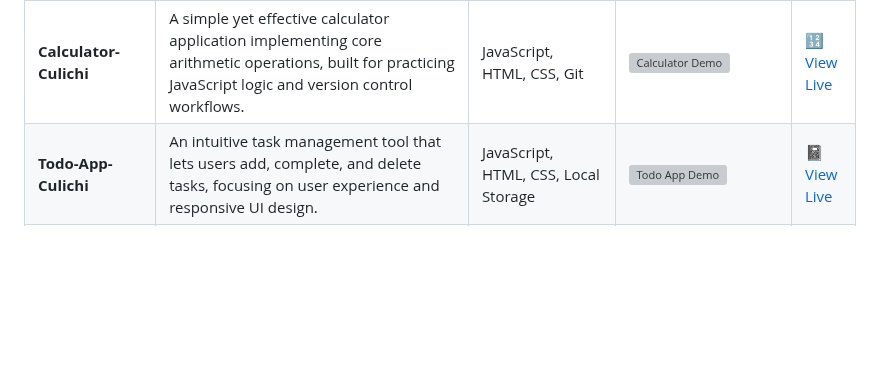
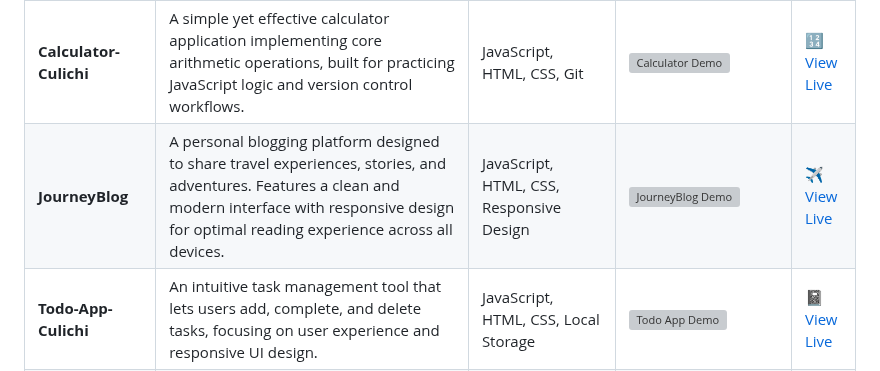
Before and after one commit to ByCulichi/ByCulichi, a Markdown page: README.md, the part around the change. Drawn GitHub-style; blank space fills up the shorter version; grey boxes are pictures that could not be loaded.

Commit message:
Add JourneyBlog project to Featured Projects section with screenshot (#9)
* Initial plan

* Add JourneyBlog project to Featured Projects section with screenshot placeholder

Co-authored-by: ByCulichi <164975133+ByCulichi@users.noreply.github.com>

---------

Co-authored-by: copilot-swe-agent[bot] <198982749+Copilot@users.noreply.github.com>
Co-authored-by: ByCulichi <164975133+ByCulichi@users.noreply.github.com>

```diff
--- a/README.md
+++ b/README.md
@@ -88,6 +88,7 @@ I build modern, accessible, and fast web applications with React/Next.js, optimi
 | **Mirror (Spotify Culichi)** | A pixel-perfect recreation of Spotify's web player showcasing modern web development practices with authentication, real-time playback, and Spotify Web API integration. Features include music browsing, personalized recommendations, liked songs, and a fully responsive dark theme. | TypeScript, Next.js 14, React, Tailwind CSS, Spotify API | <a href="https://github.com/ByCulichi/Mirror" target="_blank"><img src="https://github.com/user-attachments/assets/a93e1df1-68df-4c89-b41f-9374f1bc43f3" width="120px" alt="Spotify Culichi Demo"/></a> | [🎵 View Live](https://mirror-cyan.vercel.app/) |
 | **RonnysPage** | A vibrant retro-styled landing page for Ronny's Food Truck, featuring a modern design with LED-style animations. Showcases menu items, location, and customer reviews for a dessert and snack business in Ecatepec, Mexico. | TypeScript, Next.js, React, Tailwind CSS, Responsive Design | <a href="https://github.com/ByCulichi/RonnysPage" target="_blank"><img src="https://github.com/user-attachments/assets/89cd15cb-7a45-4c30-8955-00a8f8825c32" width="120px" alt="Ronny's Food Truck Demo"/></a> | [🐕 View Live](https://ronnystruck.vercel.app/) |
 | **Calculator-Culichi**   | A simple yet effective calculator application implementing core arithmetic operations, built for practicing JavaScript logic and version control workflows. | JavaScript, HTML, CSS, Git                              | <a href="https://github.com/ByCulichi/Calculator-Culichi" target="_blank"><img src="https://github.com/ByCulichi/Calculator-Culichi/blob/main/calculator.gif" width="120px" alt="Calculator Demo"/></a> | [🔢 View Live](https://calculator-culichi.vercel.app/) |
+| **JourneyBlog**          | A personal blogging platform designed to share travel experiences, stories, and adventures. Features a clean and modern interface with responsive design for optimal reading experience across all devices. | JavaScript, HTML, CSS, Responsive Design                | <a href="https://github.com/ByCulichi/JourneyBlog" target="_blank"><img src="https://github.com/ByCulichi/JourneyBlog/blob/main/journeyblog.gif" width="120px" alt="JourneyBlog Demo"/></a> | [✈️ View Live](#) |
 | **Todo-App-Culichi**     | An intuitive task management tool that lets users add, complete, and delete tasks, focusing on user experience and responsive UI design.               | JavaScript, HTML, CSS, Local Storage                    | <a href="https://github.com/ByCulichi/Todo-App-Culichi" target="_blank"><img src="https://github.com/ByCulichi/Todo-App-Culichi/blob/main/Todoapp.gif" width="120px" alt="Todo App Demo"/></a> |[📓 View Live](https://byculichi.github.io/Todo-Culichi/) |
 | **Portfolio-Culichi**    | My personal portfolio showcasing my skills, projects, and work experience through a clean and interactive interface.                                   | JavaScript, HTML, CSS, Responsive Design                | <a href="https://github.com/ByCulichi/Portfolio-Culichi" target="_blank"><img src="https://github.com/ByCulichi/Portfolio-Culichi/blob/main/Portfolio.gif" width="120px" alt="Portfolio Demo"/></a> | [📖 View Live](https://byculichi.github.io/Portfolio-Culichi/) |
 | **WeatherApp-Culichi**   | A weather application that fetches real-time weather data from a public API, displaying forecasts with a dynamic and user-friendly interface.          | JavaScript, HTML, CSS, REST API, Fetch API              | <a href="https://github.com/ByCulichi/WeatherApp-Culichi" target="_blank"><img src="https://github.com/ByCulichi/WeatherApp-Culichi/blob/main/Weatherapp.gif" width="120px" alt="Weather App Demo"/></a> | [☁️ View Live](https://byculichi.github.io/WeatherApp-Culichi/) |
```
